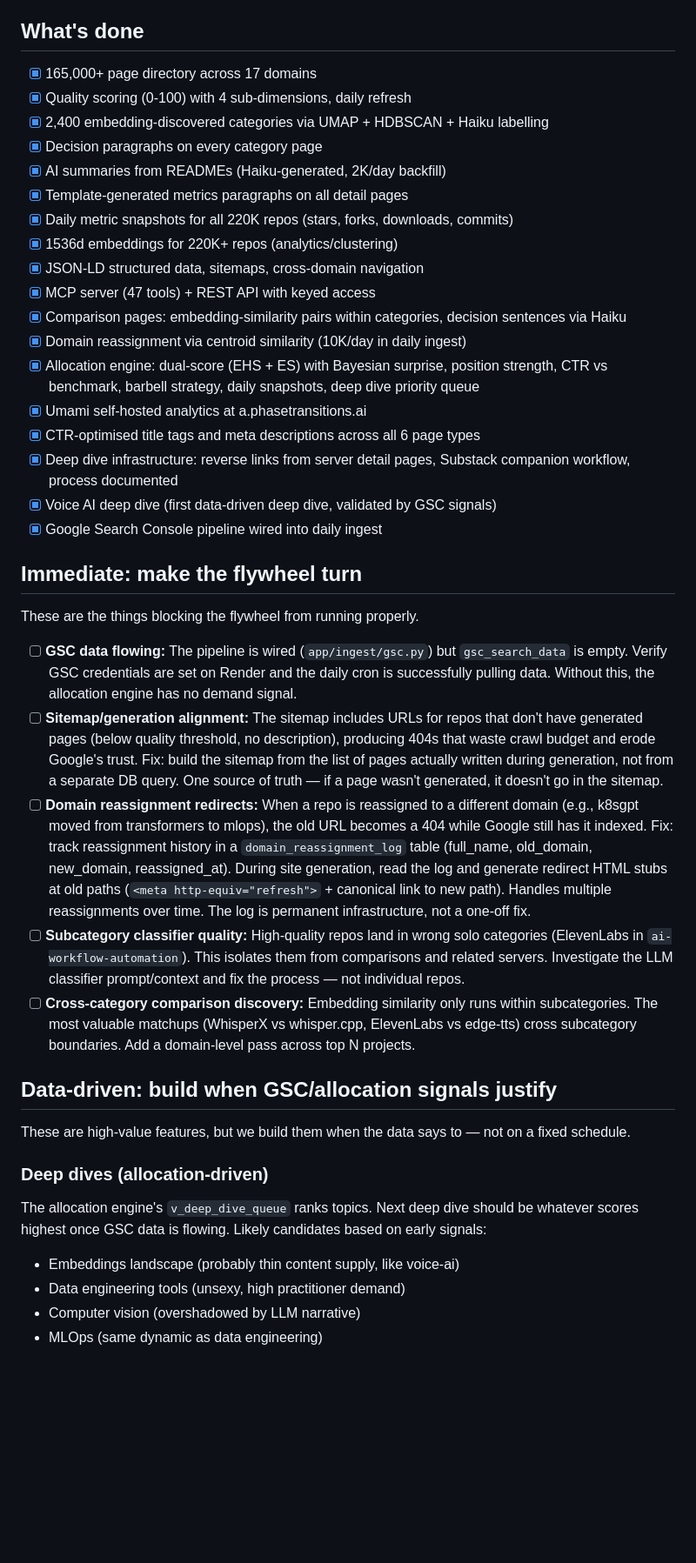
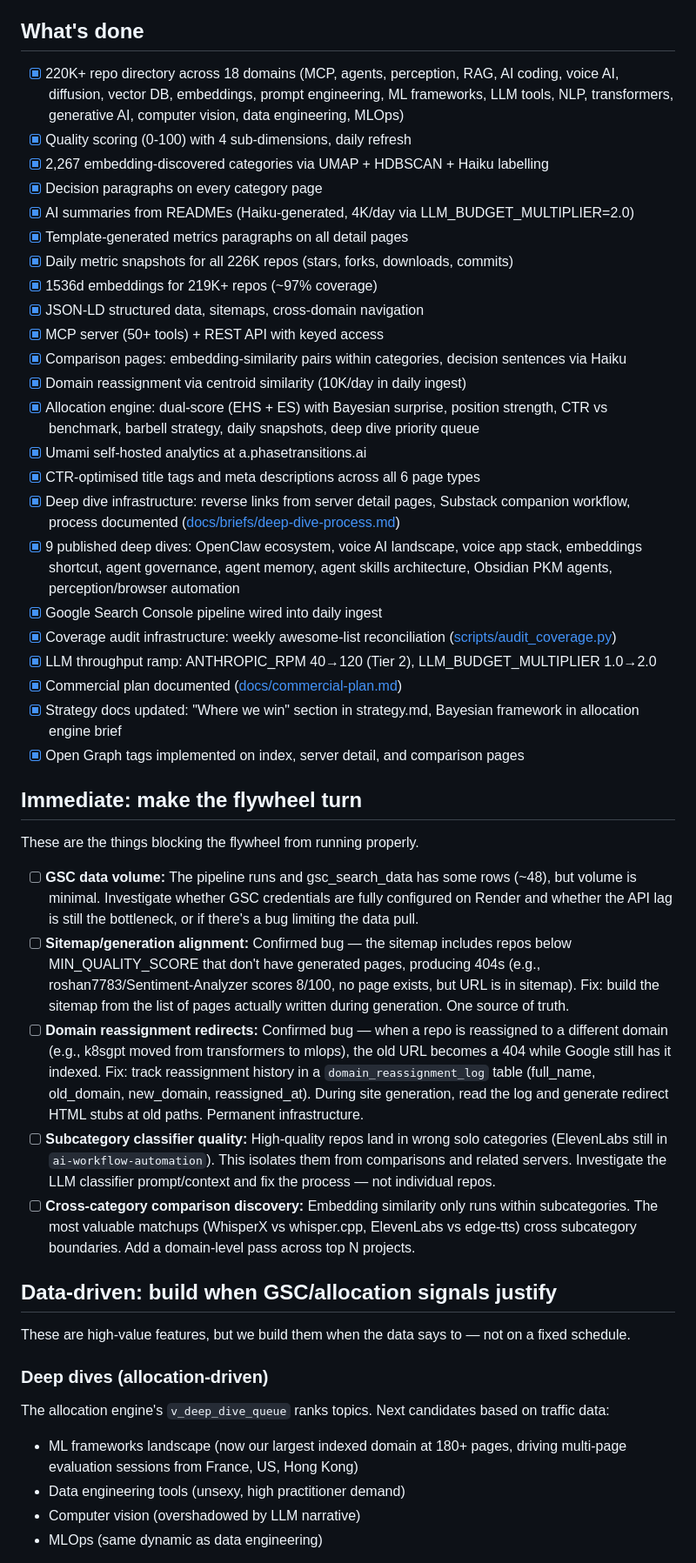
Before and after one commit to grahamrowe82/pt-edge, a Markdown page: docs/roadmap.md, the part around one of its changes. Shown at 87% size. Rendered like a GitHub page; blank space fills up the shorter version.

```diff
--- a/docs/roadmap.md
+++ b/docs/roadmap.md
@@ -14,33 +14,38 @@ Everything on this roadmap either feeds the flywheel or is deferred until the fl
 
 ## What's done
 
-- [x] 165,000+ page directory across 17 domains
+- [x] 220K+ repo directory across 18 domains (MCP, agents, perception, RAG, AI coding, voice AI, diffusion, vector DB, embeddings, prompt engineering, ML frameworks, LLM tools, NLP, transformers, generative AI, computer vision, data engineering, MLOps)
 - [x] Quality scoring (0-100) with 4 sub-dimensions, daily refresh
-- [x] 2,400 embedding-discovered categories via UMAP + HDBSCAN + Haiku labelling
+- [x] 2,267 embedding-discovered categories via UMAP + HDBSCAN + Haiku labelling
 - [x] Decision paragraphs on every category page
-- [x] AI summaries from READMEs (Haiku-generated, 2K/day backfill)
+- [x] AI summaries from READMEs (Haiku-generated, 4K/day via LLM_BUDGET_MULTIPLIER=2.0)
 - [x] Template-generated metrics paragraphs on all detail pages
-- [x] Daily metric snapshots for all 220K repos (stars, forks, downloads, commits)
-- [x] 1536d embeddings for 220K+ repos (analytics/clustering)
+- [x] Daily metric snapshots for all 226K repos (stars, forks, downloads, commits)
+- [x] 1536d embeddings for 219K+ repos (~97% coverage)
 - [x] JSON-LD structured data, sitemaps, cross-domain navigation
-- [x] MCP server (47 tools) + REST API with keyed access
+- [x] MCP server (50+ tools) + REST API with keyed access
 - [x] Comparison pages: embedding-similarity pairs within categories, decision sentences via Haiku
 - [x] Domain reassignment via centroid similarity (10K/day in daily ingest)
 - [x] Allocation engine: dual-score (EHS + ES) with Bayesian surprise, position strength, CTR vs benchmark, barbell strategy, daily snapshots, deep dive priority queue
 - [x] Umami self-hosted analytics at a.phasetransitions.ai
 - [x] CTR-optimised title tags and meta descriptions across all 6 page types
-- [x] Deep dive infrastructure: reverse links from server detail pages, Substack companion workflow, process documented
-- [x] Voice AI deep dive (first data-driven deep dive, validated by GSC signals)
+- [x] Deep dive infrastructure: reverse links from server detail pages, Substack companion workflow, process documented ([docs/briefs/deep-dive-process.md](briefs/deep-dive-process.md))
+- [x] 9 published deep dives: OpenClaw ecosystem, voice AI landscape, voice app stack, embeddings shortcut, agent governance, agent memory, agent skills architecture, Obsidian PKM agents, perception/browser automation
 - [x] Google Search Console pipeline wired into daily ingest
+- [x] Coverage audit infrastructure: weekly awesome-list reconciliation ([scripts/audit_coverage.py](../scripts/audit_coverage.py))
+- [x] LLM throughput ramp: ANTHROPIC_RPM 40→120 (Tier 2), LLM_BUDGET_MULTIPLIER 1.0→2.0
+- [x] Commercial plan documented ([docs/commercial-plan.md](commercial-plan.md))
+- [x] Strategy docs updated: "Where we win" section in strategy.md, Bayesian framework in allocation engine brief
+- [x] Open Graph tags implemented on index, server detail, and comparison pages
 
 ## Immediate: make the flywheel turn
 
 These are the things blocking the flywheel from running properly.
 
-- [ ] **GSC data flowing:** The pipeline is wired (`app/ingest/gsc.py`) but `gsc_search_data` is empty. Verify GSC credentials are set on Render and the daily cron is successfully pulling data. Without this, the allocation engine has no demand signal.
-- [ ] **Sitemap/generation alignment:** The sitemap includes URLs for repos that don't have generated pages (below quality threshold, no description), producing 404s that waste crawl budget and erode Google's trust. Fix: build the sitemap from the list of pages actually written during generation, not from a separate DB query. One source of truth — if a page wasn't generated, it doesn't go in the sitemap.
-- [ ] **Domain reassignment redirects:** When a repo is reassigned to a different domain (e.g., k8sgpt moved from transformers to mlops), the old URL becomes a 404 while Google still has it indexed. Fix: track reassignment history in a `domain_reassignment_log` table (full_name, old_domain, new_domain, reassigned_at). During site generation, read the log and generate redirect HTML stubs at old paths (`<meta http-equiv="refresh">` + canonical link to new path). Handles multiple reassignments over time. The log is permanent infrastructure, not a one-off fix.
-- [ ] **Subcategory classifier quality:** High-quality repos land in wrong solo categories (ElevenLabs in `ai-workflow-automation`). This isolates them from comparisons and related servers. Investigate the LLM classifier prompt/context and fix the process — not individual repos.
+- [ ] **GSC data volume:** The pipeline runs and gsc_search_data has some rows (~48), but volume is minimal. Investigate whether GSC credentials are fully configured on Render and whether the API lag is still the bottleneck, or if there's a bug limiting the data pull.
+- [ ] **Sitemap/generation alignment:** Confirmed bug — the sitemap includes repos below MIN_QUALITY_SCORE that don't have generated pages, producing 404s (e.g., roshan7783/Sentiment-Analyzer scores 8/100, no page exists, but URL is in sitemap). Fix: build the sitemap from the list of pages actually written during generation. One source of truth.
+- [ ] **Domain reassignment redirects:** Confirmed bug — when a repo is reassigned to a different domain (e.g., k8sgpt moved from transformers to mlops), the old URL becomes a 404 while Google still has it indexed. Fix: track reassignment history in a `domain_reassignment_log` table (full_name, old_domain, new_domain, reassigned_at). During site generation, read the log and generate redirect HTML stubs at old paths. Permanent infrastructure.
+- [ ] **Subcategory classifier quality:** High-quality repos land in wrong solo categories (ElevenLabs still in `ai-workflow-automation`). This isolates them from comparisons and related servers. Investigate the LLM classifier prompt/context and fix the process — not individual repos.
 - [ ] **Cross-category comparison discovery:** Embedding similarity only runs within subcategories. The most valuable matchups (WhisperX vs whisper.cpp, ElevenLabs vs edge-tts) cross subcategory boundaries. Add a domain-level pass across top N projects.
 
 ## Data-driven: build when GSC/allocation signals justify
@@ -49,8 +54,8 @@ These are high-value features, but we build them when the data says to — not o
 
 ### Deep dives (allocation-driven)
 
-The allocation engine's `v_deep_dive_queue` ranks topics. Next deep dive should be whatever scores highest once GSC data is flowing. Likely candidates based on early signals:
-- Embeddings landscape (probably thin content supply, like voice-ai)
+The allocation engine's `v_deep_dive_queue` ranks topics. Next candidates based on traffic data:
+- ML frameworks landscape (now our largest indexed domain at 180+ pages, driving multi-page evaluation sessions from France, US, Hong Kong)
 - Data engineering tools (unsexy, high practitioner demand)
 - Computer vision (overshadowed by LLM narrative)
 - MLOps (same dynamic as data engineering)
```
Also changed, not shown: other parts of docs/roadmap.md (+3 -3 lines), docs/roadmap-audit-2026-04-02.md (added, +104 -0 lines).
